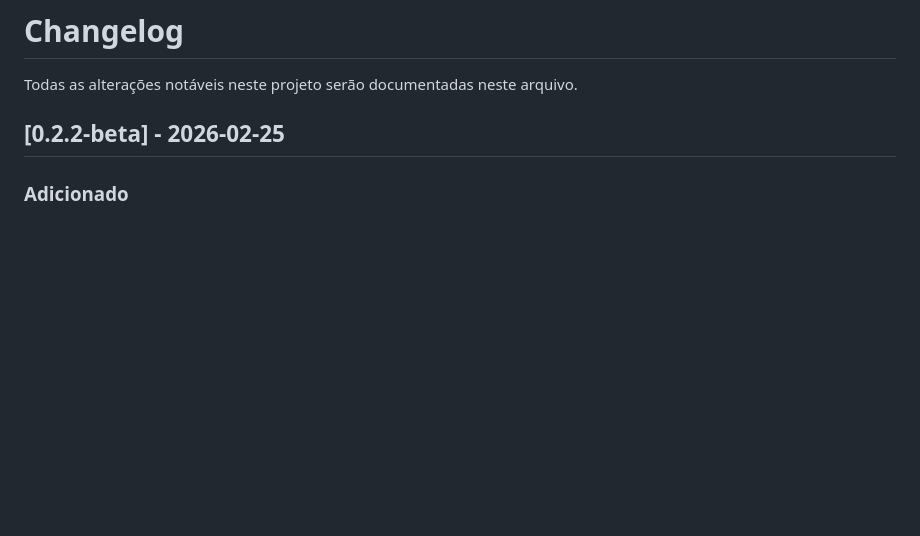
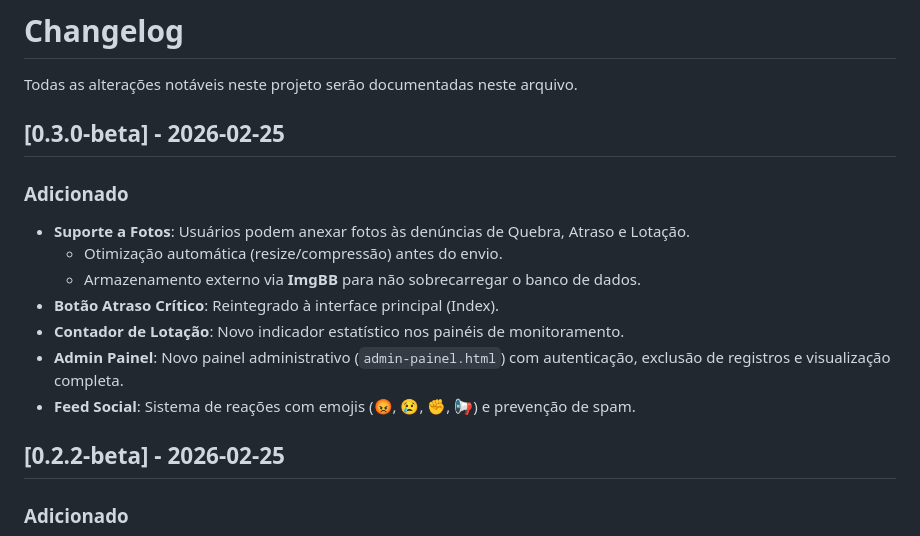
Before and after one commit to robsonjm/Sentinela-STP, a Markdown page: CHANGELOG.md, the part around the change. GitHub-like rendering; blank space fills up the shorter version.

Commit message:
docs: Atualiza CHANGELOG para versão 0.3.0-beta

```diff
--- a/CHANGELOG.md
+++ b/CHANGELOG.md
@@ -1,6 +1,17 @@
 # Changelog
 
 Todas as alterações notáveis neste projeto serão documentadas neste arquivo.
+
+## [0.3.0-beta] - 2026-02-25
+
+### Adicionado
+- **Suporte a Fotos**: Usuários podem anexar fotos às denúncias de Quebra, Atraso e Lotação.
+  - Otimização automática (resize/compressão) antes do envio.
+  - Armazenamento externo via **ImgBB** para não sobrecarregar o banco de dados.
+- **Botão Atraso Crítico**: Reintegrado à interface principal (Index).
+- **Contador de Lotação**: Novo indicador estatístico nos painéis de monitoramento.
+- **Admin Painel**: Novo painel administrativo (`admin-painel.html`) com autenticação, exclusão de registros e visualização completa.
+- **Feed Social**: Sistema de reações com emojis (😡, 😢, ✊, 📢) e prevenção de spam.
 
 ## [0.2.2-beta] - 2026-02-25
 
```
